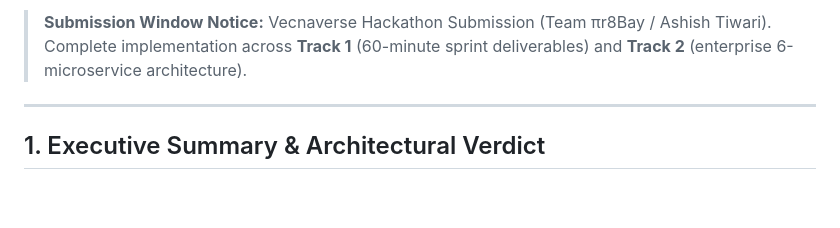
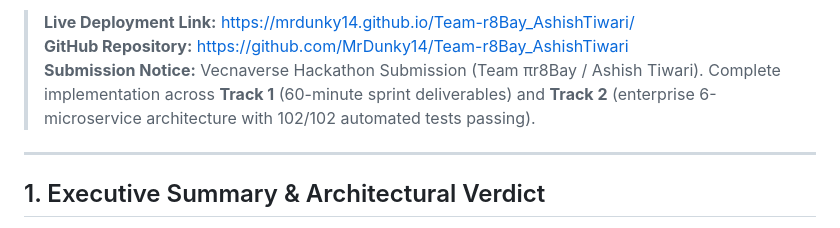
Before and after one commit to MrDunky14/Team-r8Bay_AshishTiwari, a Markdown page: README.md, the part around one of its changes. Rendered like a GitHub page; blank space fills up the shorter version.

Commit message:
docs: add live GitHub Pages deployment links to README

```diff
--- a/README.md
+++ b/README.md
@@ -7,5 +8,7 @@
 
-> **Submission Window Notice:** Vecnaverse Hackathon Submission (Team πr8Bay / Ashish Tiwari). Complete implementation across **Track 1** (60-minute sprint deliverables) and **Track 2** (enterprise 6-microservice architecture).
+> **Live Deployment Link:** [https://mrdunky14.github.io/Team-r8Bay_AshishTiwari/](https://mrdunky14.github.io/Team-r8Bay_AshishTiwari/)
+> **GitHub Repository:** [https://github.com/MrDunky14/Team-r8Bay_AshishTiwari](https://github.com/MrDunky14/Team-r8Bay_AshishTiwari)
+> **Submission Notice:** Vecnaverse Hackathon Submission (Team πr8Bay / Ashish Tiwari). Complete implementation across **Track 1** (60-minute sprint deliverables) and **Track 2** (enterprise 6-microservice architecture with 102/102 automated tests passing).
 
 ---
 
```
Also changed, not shown: other parts of README.md (+4 -3 lines), aegis-voice-core/README.md (+7 -4 lines).
